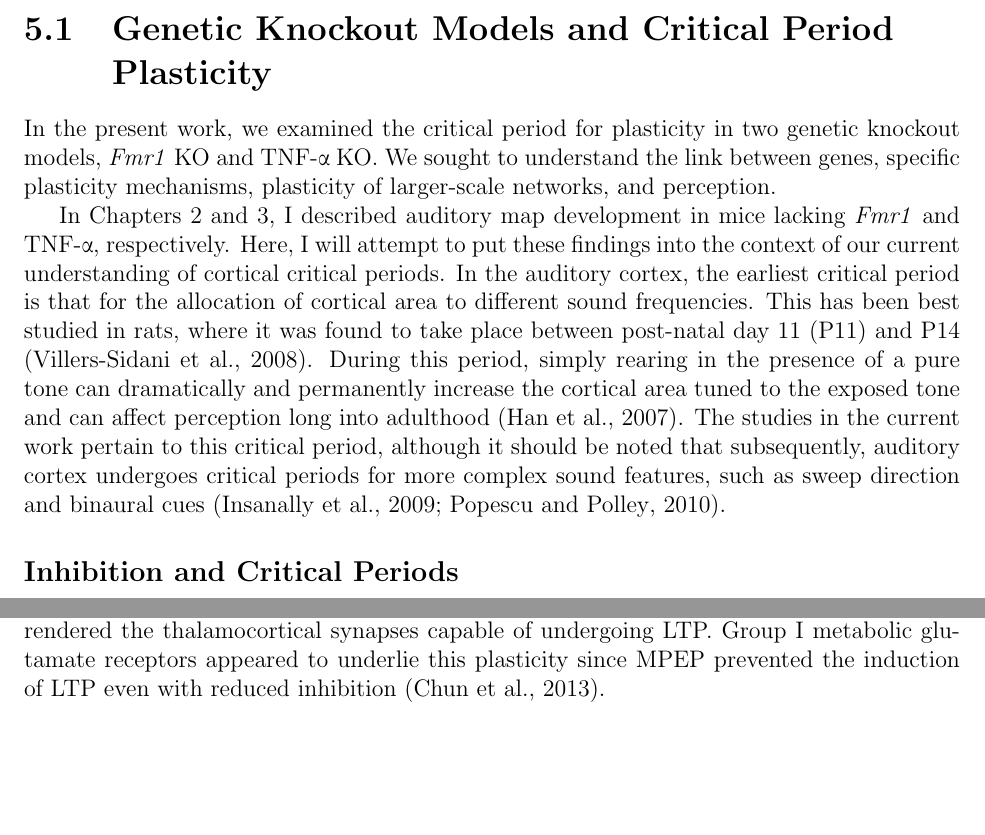
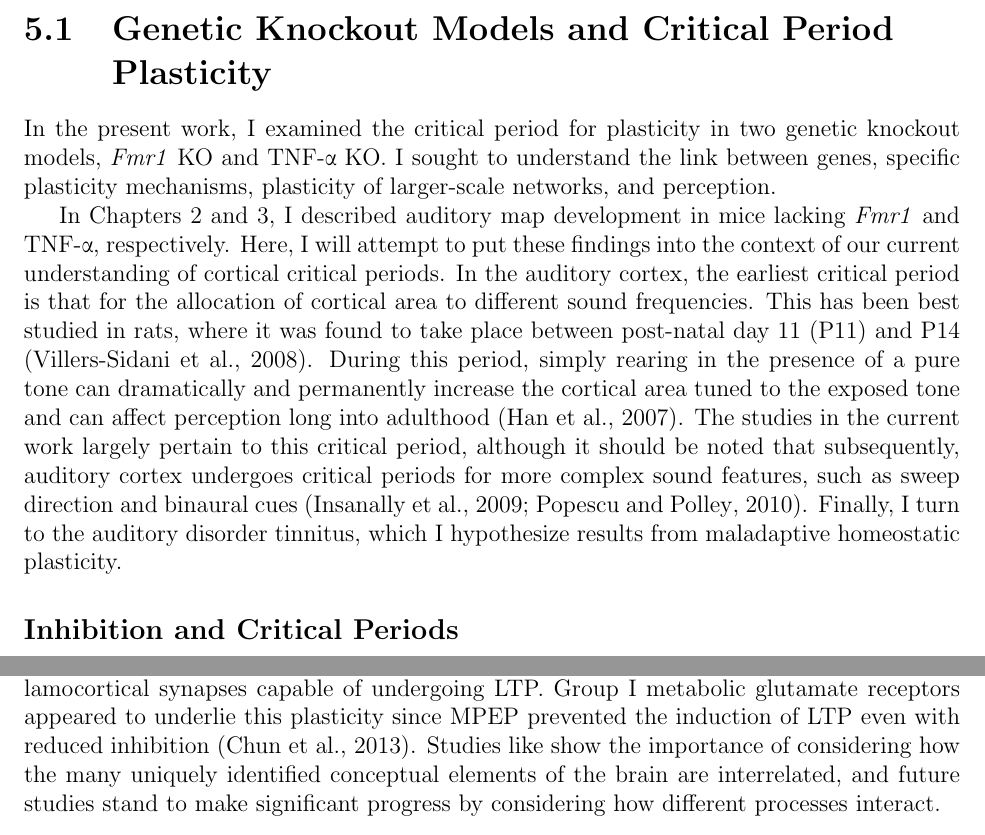
Before and after one commit to r-b-g-b/dissertation, a LaTeX thesis (thesis.tex, which reads chap5.tex): two parts of pages 68 and 70 of 75 before the commit and two parts of pages 68 and 72 of 76 after it, joined at a grey line, cut so that both start at the same text, the shorter picture padded with empty space. Compiled offline with pdfLaTeX.

Commit message:
added to discussion/conclusion

```diff
--- a/chap5.tex
+++ b/chap5.tex
@@ -2,10 +2,10 @@
 
 \section{Genetic Knockout Models and Critical Period Plasticity}
 
-In the present work, we examined the critical period for plasticity in two genetic knockout models, \textit{Fmr1} KO and TNF-\textalpha{} KO. We sought to understand the link between genes, specific plasticity mechanisms, plasticity of larger-scale networks, and perception.
+In the present work, I examined the critical period for plasticity in two genetic knockout models, \textit{Fmr1} KO and TNF-\textalpha{} KO. I sought to understand the link between genes, specific plasticity mechanisms, plasticity of larger-scale networks, and perception.
 
 % Intro
-In Chapters 2 and 3, I described auditory map development in mice lacking \textit{Fmr1} and TNF-\textalpha{}, respectively. Here, I will attempt to put these findings into the context of our current understanding of cortical critical periods. In the auditory cortex, the earliest critical period is that for the allocation of cortical area to different sound frequencies. This has been best studied in rats, where it was found to take place between post-natal day 11 (P11) and P14 (\cite{DeVillers-Sidani2008}). During this period, simply rearing in the presence of a pure tone can dramatically and permanently increase the cortical area tuned to the exposed tone and can affect perception long into adulthood (\cite{Han2007}). The studies in the current work pertain to this critical period, although it should be noted that subsequently, auditory cortex undergoes critical periods for more complex sound features, such as sweep direction and binaural cues (\cite{Insanally2009, Popescu2010a}).
+In Chapters 2 and 3, I described auditory map development in mice lacking \textit{Fmr1} and TNF-\textalpha{}, respectively. Here, I will attempt to put these findings into the context of our current understanding of cortical critical periods. In the auditory cortex, the earliest critical period is that for the allocation of cortical area to different sound frequencies. This has been best studied in rats, where it was found to take place between post-natal day 11 (P11) and P14 (\cite{DeVillers-Sidani2008}). During this period, simply rearing in the presence of a pure tone can dramatically and permanently increase the cortical area tuned to the exposed tone and can affect perception long into adulthood (\cite{Han2007}). The studies in the current work largely pertain to this critical period, although it should be noted that subsequently, auditory cortex undergoes critical periods for more complex sound features, such as sweep direction and binaural cues (\cite{Insanally2009, Popescu2010a}). Finally, I turn to the auditory disorder tinnitus, which I hypothesize results from maladaptive homeostatic plasticity.
 
 \subsection{Inhibition and Critical Periods}
 % inhibition is important, Fagiolini 2000 study
@@ -23,4 +23,3 @@ Even more convincing evidence comes from the discovery that noise exposure cause
 \subsection{\textit{Fmr1} and Inhibition}
 Given the wealth of evidence that development of inhibitory circuits is important for expression of a critical period, it is important to interpret the results of the current work in terms of effects on inhibition. In Chapter 2, I presented results that indicate the critical period for auditory map plasticity is impaired in mice lacking \textit{Fmr1}. Other studies in this model organism confirm that they indeed show signs of altered inhibition, or more specifically, disrupted excitatory-inhibitory balance (\cite{Gibson2008}). Perhaps the most salient indication of malfunctioning inhibition in Fragile X syndrome is the increased susceptibility to audiogenic seizures, both in human patients and in animal models (\cite{Hagerman, Chen2001}). This observation led to many studies focused on weakened inhibition in FXS, although given the more recent observation of links between inhibition and critical periods, the results can be interpreted more broadly in terms of early learning and circuit formation (\cite{ElIdrissi2005}). Overall protein levels of GABA$_\mathrm{A}$ receptor \textalpha{}1, \textbeta{}2, and \textdelta{} subunits are reduced in \textit{Fmr1} KO forebrain, as well as important enzymes related to GABA metabolism, GABA transaminase and succinic semialdehyde dehydrogenase (\cite{Adusei2010}). As mentioned previously, the \textalpha{}1 subunit is necessary for expression of the critical period for ocular dominance, so if we allow the generalization of the finding to auditory cortex, it could explain our observed critical period impairment. Consistent with ocular dominance plasticity studies implicating parvalbumin-positive associated \textalpha{}1-containing GABA$_\mathrm{A}$ receptors, \textit{Fmr1} KO mice display a 20\% reduction in the density of parvalbumin-positive neurons in neocortex, while they show no significant decrease in other inhibitory subtypes, including calbindin- and calretinin-positive neurons (\cite{Selby2007}).
 
-There is still no clear mechanism for how immature inhibitory networks allow critical period expression. One possibility is that weakened inhibition simply permits elevated activity levels that are favorable to Hebbian activity-dependent plasticity. One study suggests that a mutant line with enhanced inhibition also loses the ability to undergo LTP in the dentate gyrus. Tamping down inhibition using bicuculine, a GABA$_\mathrm{A}$ receptor antagonist restored the ability to undergo LTP, and in addition, LTP could be blocked in wild-type mice by administration of diazepam, a GABA$_\mathrm{A}$ receptor agonist (\cite{Levkovitz1999}). In auditory cortex, there also seems to be a link between disinhibition and LTP. While LTP of thalamocortical synapses is readily elicited in neonates during the critical period, the same protocol fails to elicit LTP in adults. However, removing inhibitory currents using intracellular injection of picrotoxin in cortical pyramidal neurons or induction of LTD at inhibitory synapses rendered the thalamocortical synapses capable of undergoing LTP. Group I metabolic glutamate receptors appeared to underlie this plasticity since MPEP prevented the induction of LTP even with reduced inhibition (\cite{Chun2013}).
@@ -33,0 +40 @@ The use of genetic knockouts to study biological phenomena is
+For practical reasons, experimental manipulations usually focus on increasing or decreasing one protein. This is the paradigm used in all of the individual experiments used in this study. If one draws conclusions from the converging results of many single manipulations, it is possible to come up with plausible models for how the brain is actually operating. However, it is important to keep in mind that, however pragmatic it might be to partition biological systems into individual components, biological systems are highly interconnected. For example, in my interpretation of my critical period studies, I drew heavily on the current theory that inhibitory tone is a key determinant of the ability of cortex to undergo critical period learning. Still, despite a large body of evidence showing that inhibition is important, there is still no clear mechanism for how immature inhibitory networks allow critical period expression. One possibility is that weakened inhibition simply permits elevated activity levels that are favorable to Hebbian activity-dependent plasticity. One study suggests that a mutant line with enhanced inhibition also loses the ability to undergo LTP in the dentate gyrus. Tamping down inhibition using bicuculine, a GABA$_\mathrm{A}$ receptor antagonist restored the ability to undergo LTP, and in addition, LTP could be blocked in wild-type mice by administration of diazepam, a GABA$_\mathrm{A}$ receptor agonist (\cite{Levkovitz1999}). In auditory cortex, there also seems to be a link between disinhibition and LTP. While LTP of thalamocortical synapses is readily elicited in neonates during the critical period, the same protocol fails to elicit LTP in adults. However, removing inhibitory currents using intracellular injection of picrotoxin in cortical pyramidal neurons or induction of LTD at inhibitory synapses rendered the thalamocortical synapses capable of undergoing LTP. Group I metabolic glutamate receptors appeared to underlie this plasticity since MPEP prevented the induction of LTP even with reduced inhibition (\cite{Chun2013}). Studies like show the importance of considering how the many uniquely identified conceptual elements of the brain are interrelated, and future studies stand to make significant progress by considering how different processes interact.
```
Also changed, not shown: chap3.tex (+1 -1 lines), thesis.pdf, chap5.tex (11 more changed lines).
